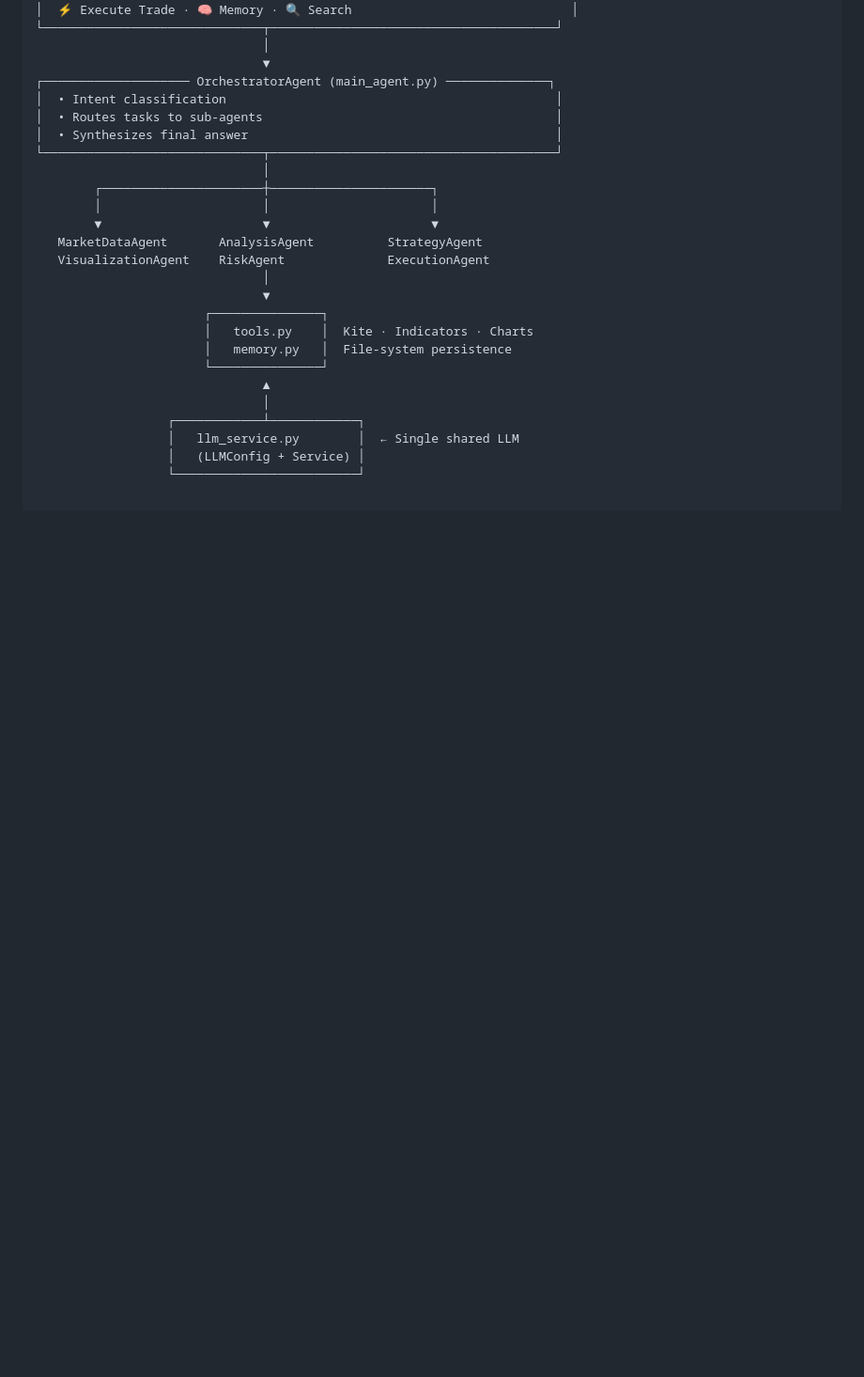
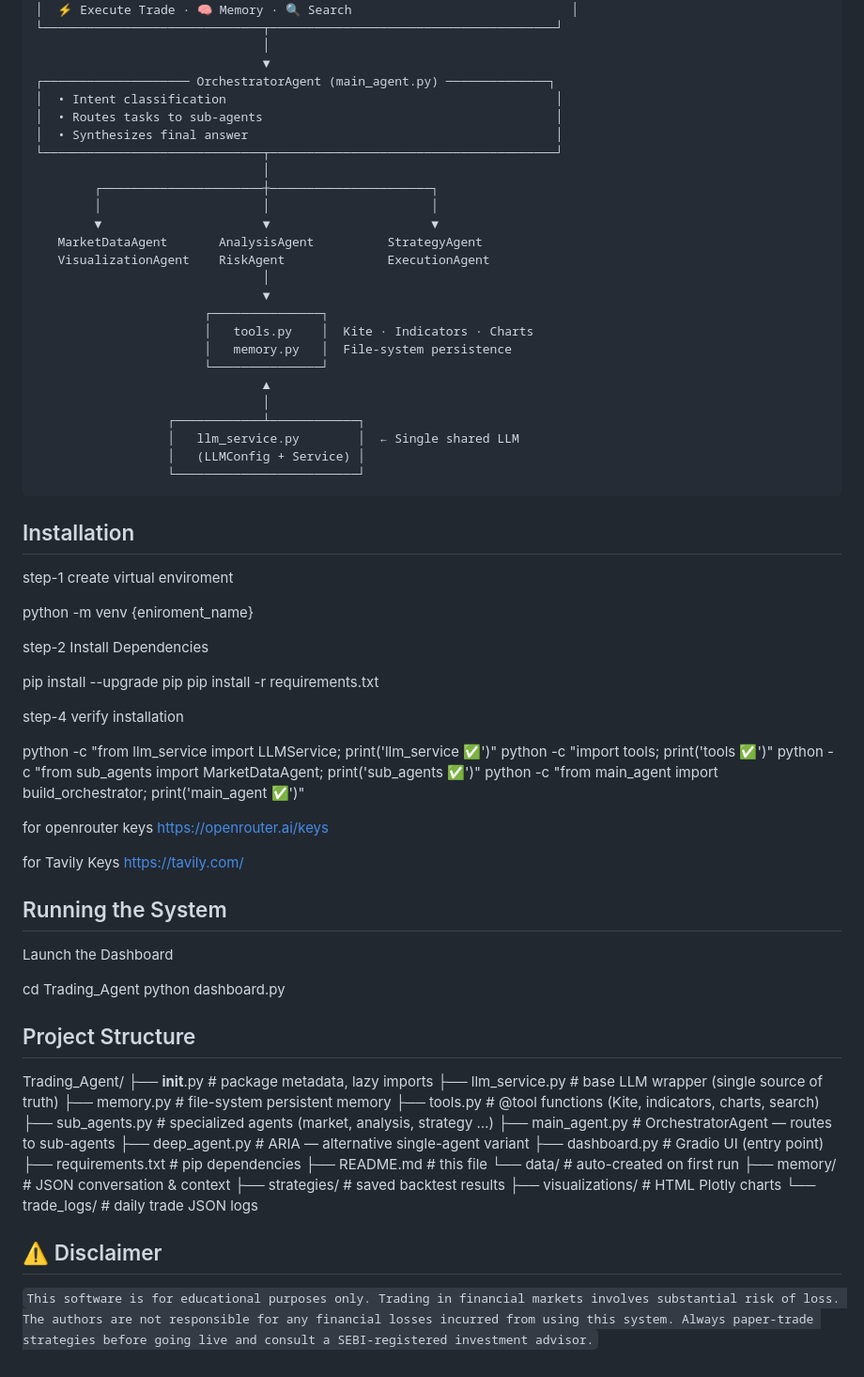
Before and after one commit to amanbhogale/Trading_Agent, a Markdown page: README.md, the part around the change. Shown at 94% size. Rendered like a GitHub page; blank space fills up the shorter version.

````diff
--- a/README.md
+++ b/README.md
@@ -78,3 +78,60 @@
                   │   llm_service.py        │  ← Single shared LLM
                   │   (LLMConfig + Service) │
                   └─────────────────────────┘
+```
+## Installation
+
+step-1 create virtual enviroment
+
+python -m venv {eniroment_name}
+
+step-2 Install Dependencies
+
+pip install --upgrade pip
+pip install -r requirements.txt
+
+step-4 verify installation
+
+python -c "from llm_service import LLMService;  print('llm_service ✅')"
+python -c "import tools;                         print('tools ✅')"
+python -c "from sub_agents import MarketDataAgent; print('sub_agents ✅')"
+python -c "from main_agent import build_orchestrator; print('main_agent ✅')"
+
+
+for openrouter keys https://openrouter.ai/keys
+
+for Tavily Keys https://tavily.com/
+
+
+## Running the System
+
+Launch the Dashboard
+
+cd Trading_Agent
+python dashboard.py
+
+
+## Project Structure
+Trading_Agent/
+├── __init__.py            # package metadata, lazy imports
+├── llm_service.py         # base LLM wrapper (single source of truth)
+├── memory.py              # file-system persistent memory
+├── tools.py               # @tool functions (Kite, indicators, charts, search)
+├── sub_agents.py          # specialized agents (market, analysis, strategy …)
+├── main_agent.py          # OrchestratorAgent — routes to sub-agents
+├── deep_agent.py          # ARIA — alternative single-agent variant
+├── dashboard.py           # Gradio UI (entry point)
+├── requirements.txt       # pip dependencies
+├── README.md              # this file
+└── data/                  # auto-created on first run
+    ├── memory/            # JSON conversation & context
+    ├── strategies/        # saved backtest results
+    ├── visualizations/    # HTML Plotly charts
+    └── trade_logs/        # daily trade JSON logs
+
+
+## ⚠️ Disclaimer
+`This software is for educational purposes only.
+Trading in financial markets involves substantial risk of loss.
+The authors are not responsible for any financial losses incurred from using this system.
+Always paper-trade strategies before going live and consult a SEBI-registered investment advisor.`
````
